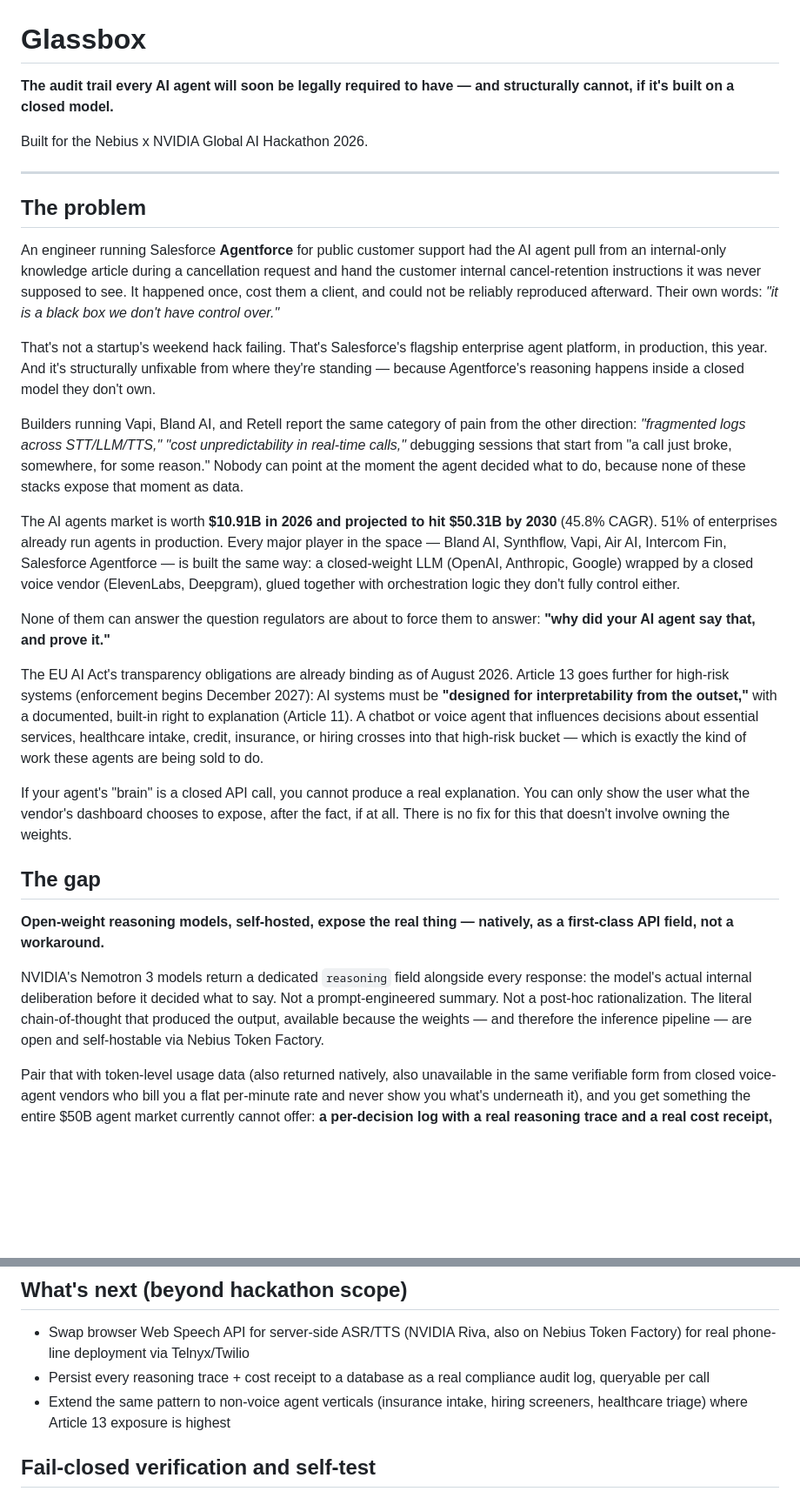
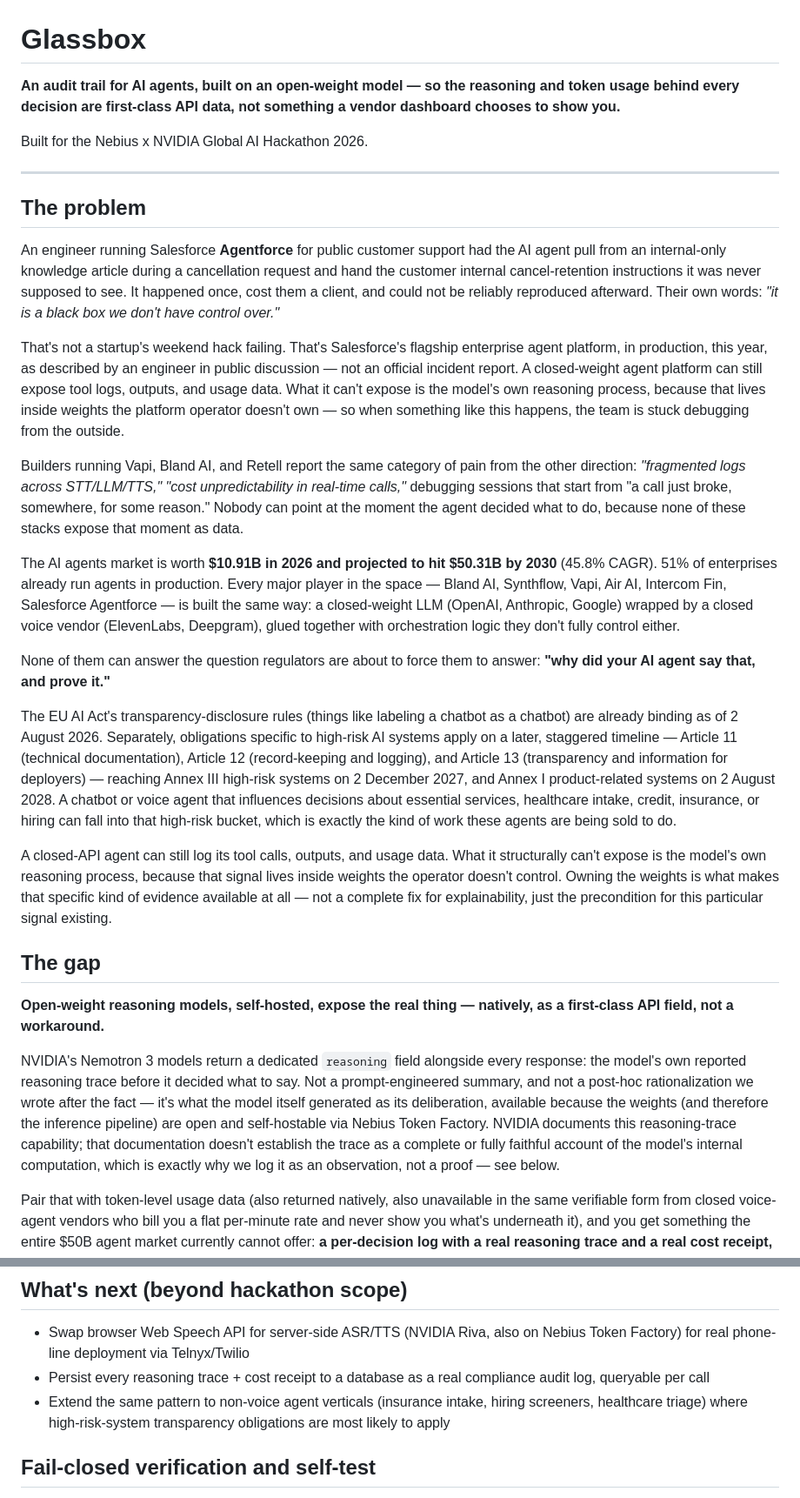
Before and after one commit to adamswashedatcoding/nebius-voice-agent, a Markdown page: README.md, 2 parts joined by grey strips. Shown at 87% size. Drawn GitHub-style; blank space fills up the shorter version.

```diff
--- a/README.md
+++ b/README.md
@@ -1,6 +1,6 @@
 # Glassbox
 
-**The audit trail every AI agent will soon be legally required to have — and structurally cannot, if it's built on a closed model.**
+**An audit trail for AI agents, built on an open-weight model — so the reasoning and token usage behind every decision are first-class API data, not something a vendor dashboard chooses to show you.**
 
 Built for the Nebius x NVIDIA Global AI Hackathon 2026.
 
@@ -10,7 +10,7 @@ Built for the Nebius x NVIDIA Global AI Hackathon 2026.
 
 An engineer running Salesforce **Agentforce** for public customer support had the AI agent pull from an internal-only knowledge article during a cancellation request and hand the customer internal cancel-retention instructions it was never supposed to see. It happened once, cost them a client, and could not be reliably reproduced afterward. Their own words: *"it is a black box we don't have control over."*
 
-That's not a startup's weekend hack failing. That's Salesforce's flagship enterprise agent platform, in production, this year. And it's structurally unfixable from where they're standing — because Agentforce's reasoning happens inside a closed model they don't own.
+That's not a startup's weekend hack failing. That's Salesforce's flagship enterprise agent platform, in production, this year, as described by an engineer in public discussion — not an official incident report. A closed-weight agent platform can still expose tool logs, outputs, and usage data. What it can't expose is the model's own reasoning process, because that lives inside weights the platform operator doesn't own — so when something like this happens, the team is stuck debugging from the outside.
 
 Builders running Vapi, Bland AI, and Retell report the same category of pain from the other direction: *"fragmented logs across STT/LLM/TTS," "cost unpredictability in real-time calls,"* debugging sessions that start from "a call just broke, somewhere, for some reason." Nobody can point at the moment the agent decided what to do, because none of these stacks expose that moment as data.
 
@@ -18,15 +18,15 @@ The AI agents market is worth **$10.91B in 2026 and projected to hit $50.31B by
 
 None of them can answer the question regulators are about to force them to answer: **"why did your AI agent say that, and prove it."**
 
-The EU AI Act's transparency obligations are already binding as of August 2026. Article 13 goes further for high-risk systems (enforcement begins December 2027): AI systems must be **"designed for interpretability from the outset,"** with a documented, built-in right to explanation (Article 11). A chatbot or voice agent that influences decisions about essential services, healthcare intake, credit, insurance, or hiring crosses into that high-risk bucket — which is exactly the kind of work these agents are being sold to do.
+The EU AI Act's transparency-disclosure rules (things like labeling a chatbot as a chatbot) are already binding as of 2 August 2026. Separately, obligations specific to high-risk AI systems apply on a later, staggered timeline — Article 11 (technical documentation), Article 12 (record-keeping and logging), and Article 13 (transparency and information for deployers) — reaching Annex III high-risk systems on 2 December 2027, and Annex I product-related systems on 2 August 2028. A chatbot or voice agent that influences decisions about essential services, healthcare intake, credit, insurance, or hiring can fall into that high-risk bucket, which is exactly the kind of work these agents are being sold to do.
 
-If your agent's "brain" is a closed API call, you cannot produce a real explanation. You can only show the user what the vendor's dashboard chooses to expose, after the fact, if at all. There is no fix for this that doesn't involve owning the weights.
+A closed-API agent can still log its tool calls, outputs, and usage data. What it structurally can't expose is the model's own reasoning process, because that signal lives inside weights the operator doesn't control. Owning the weights is what makes that specific kind of evidence available at all — not a complete fix for explainability, just the precondition for this particular signal existing.
 
 ## The gap
 
 **Open-weight reasoning models, self-hosted, expose the real thing — natively, as a first-class API field, not a workaround.**
 
-NVIDIA's Nemotron 3 models return a dedicated `reasoning` field alongside every response: the model's actual internal deliberation before it decided what to say. Not a prompt-engineered summary. Not a post-hoc rationalization. The literal chain-of-thought that produced the output, available because the weights — and therefore the inference pipeline — are open and self-hostable via Nebius Token Factory.
+NVIDIA's Nemotron 3 models return a dedicated `reasoning` field alongside every response: the model's own reported reasoning trace before it decided what to say. Not a prompt-engineered summary, and not a post-hoc rationalization we wrote after the fact — it's what the model itself generated as its deliberation, available because the weights (and therefore the inference pipeline) are open and self-hostable via Nebius Token Factory. NVIDIA documents this reasoning-trace capability; that documentation doesn't establish the trace as a complete or fully faithful account of the model's internal computation, which is exactly why we log it as an observation, not a proof — see below.
 
 Pair that with token-level usage data (also returned natively, also unavailable in the same verifiable form from closed voice-agent vendors who bill you a flat per-minute rate and never show you what's underneath it), and you get something the entire $50B agent market currently cannot offer: **a per-decision log with a real reasoning trace and a real cost receipt, generated automatically, from infrastructure you control.**
 
@@ -123,7 +123,7 @@ public/index.html    — frontend: mic capture, voice playback, reasoning panel,
 
 - Swap browser Web Speech API for server-side ASR/TTS (NVIDIA Riva, also on Nebius Token Factory) for real phone-line deployment via Telnyx/Twilio
 - Persist every reasoning trace + cost receipt to a database as a real compliance audit log, queryable per call
-- Extend the same pattern to non-voice agent verticals (insurance intake, hiring screeners, healthcare triage) where Article 13 exposure is highest
+- Extend the same pattern to non-voice agent verticals (insurance intake, hiring screeners, healthcare triage) where high-risk-system transparency obligations are most likely to apply
 
 ## Fail-closed verification and self-test
 
```
Also changed, not shown: other parts of README.md (+6 -6 lines).
